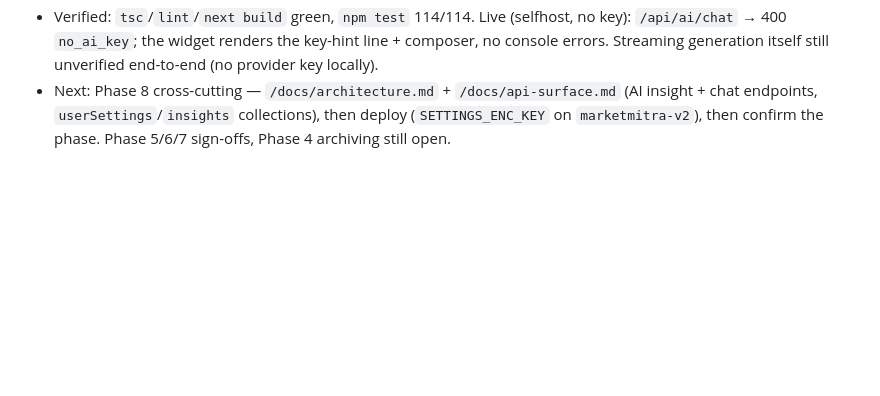
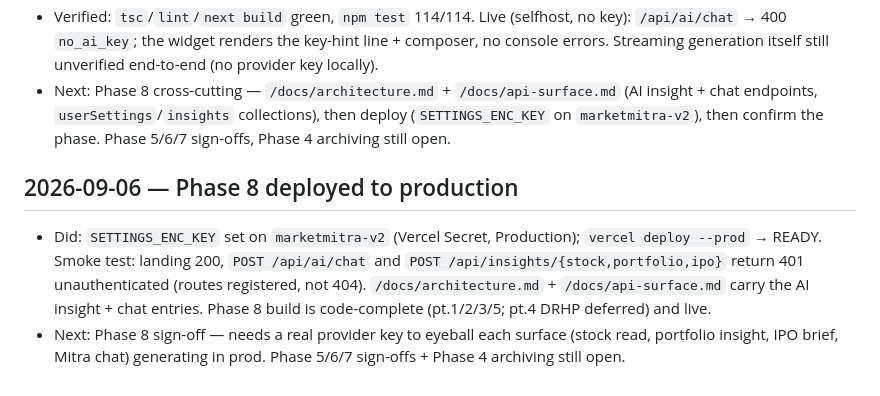
Before and after one commit to AnkushGitRepo/Financial-Dashboard, a Markdown page: docs/session-log.md, the part around the change. GitHub-like rendering; blank space fills up the shorter version.

Commit message:
chore: mark Phase 8 deployed to prod (ROADMAP + session log)
Co-Authored-By: Claude Sonnet 5 <noreply@anthropic.com>
Claude-Session: https://claude.ai/code/session_01NntJtVSQuFA48AAMtS6orS

```diff
--- a/docs/session-log.md
+++ b/docs/session-log.md
@@ -308,3 +308,8 @@ Rolling log of work sessions, most recent first is NOT required — append chron
 - Decided: **DRHP grounding (pt.4) deferred.** The wired GMP source (InvestorGain's "Live IPO GMP" report) has zero DRHP links — grep-confirmed against the saved page. Getting one needs a second per-IPO SPA scrape or a SEBI filing-list scrape — a new fragile job, out of proportion for a feature ADR 0018 calls "best-effort/trimmable". The IPO brief already runs fine without it. Tracked as a Phase 9+ follow-up (carries `GET /ipos/{slug}/drhp-extract` + pdfplumber with it). ROADMAP pt.4 marked DEFERRED with the reason.
 - Verified: `tsc`/`lint`/`next build` green, `npm test` 114/114. Live (selfhost, no key): `/api/ai/chat` → 400 `no_ai_key`; the widget renders the key-hint line + composer, no console errors. Streaming generation itself still unverified end-to-end (no provider key locally).
 - Next: Phase 8 cross-cutting — `/docs/architecture.md` + `/docs/api-surface.md` (AI insight + chat endpoints, `userSettings`/`insights` collections), then deploy (`SETTINGS_ENC_KEY` on `marketmitra-v2`), then confirm the phase. Phase 5/6/7 sign-offs, Phase 4 archiving still open.
+
+## 2026-09-06 — Phase 8 deployed to production
+
+- Did: `SETTINGS_ENC_KEY` set on `marketmitra-v2` (Vercel Secret, Production); `vercel deploy --prod` → READY. Smoke test: landing 200, `POST /api/ai/chat` and `POST /api/insights/{stock,portfolio,ipo}` return 401 unauthenticated (routes registered, not 404). `/docs/architecture.md` + `/docs/api-surface.md` carry the AI insight + chat entries. Phase 8 build is code-complete (pt.1/2/3/5; pt.4 DRHP deferred) and live.
+- Next: Phase 8 sign-off — needs a real provider key to eyeball each surface (stock read, portfolio insight, IPO brief, Mitra chat) generating in prod. Phase 5/6/7 sign-offs + Phase 4 archiving still open.
```
Also changed, not shown: ROADMAP.md (+1 -1 lines).
